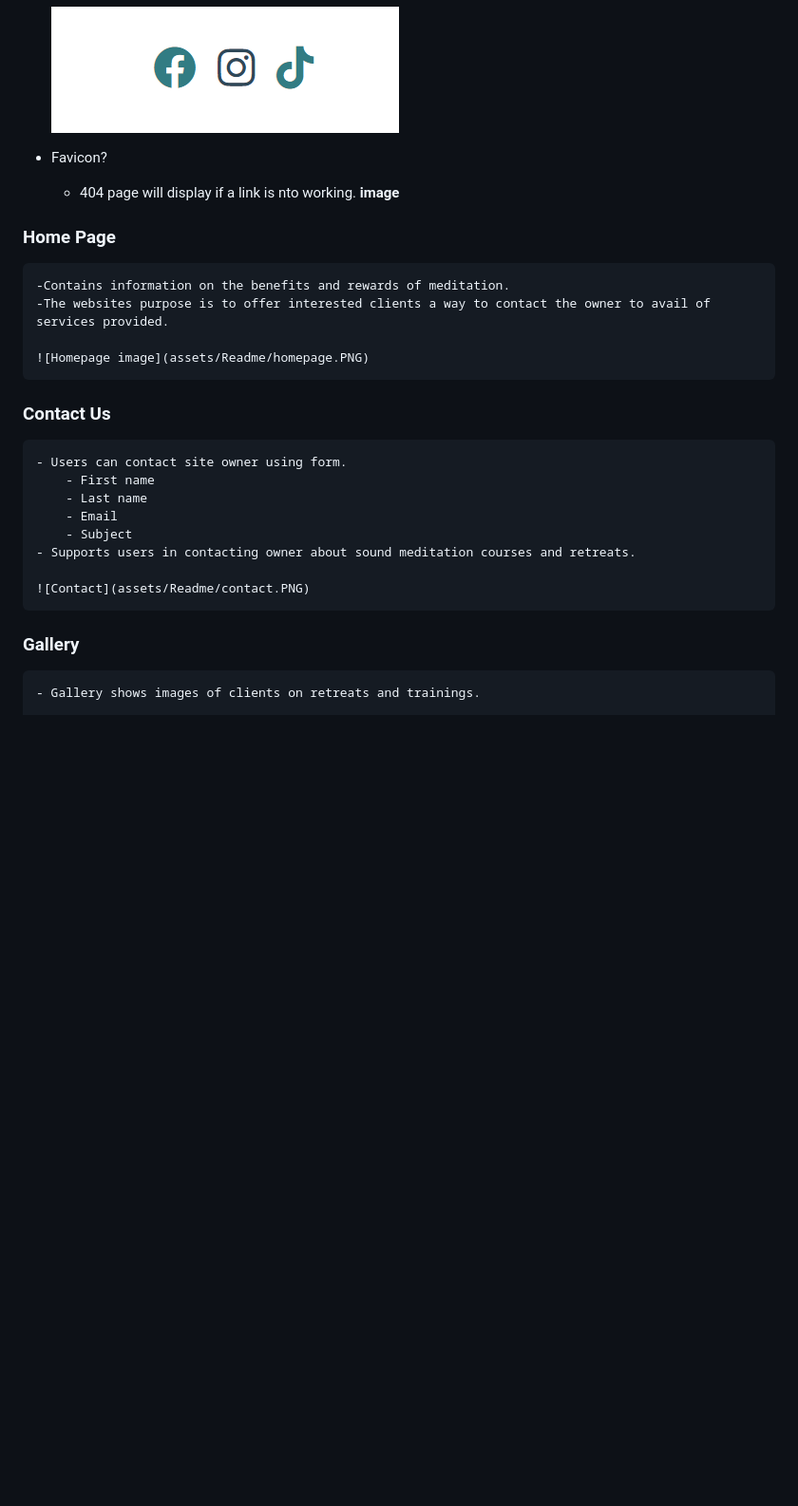
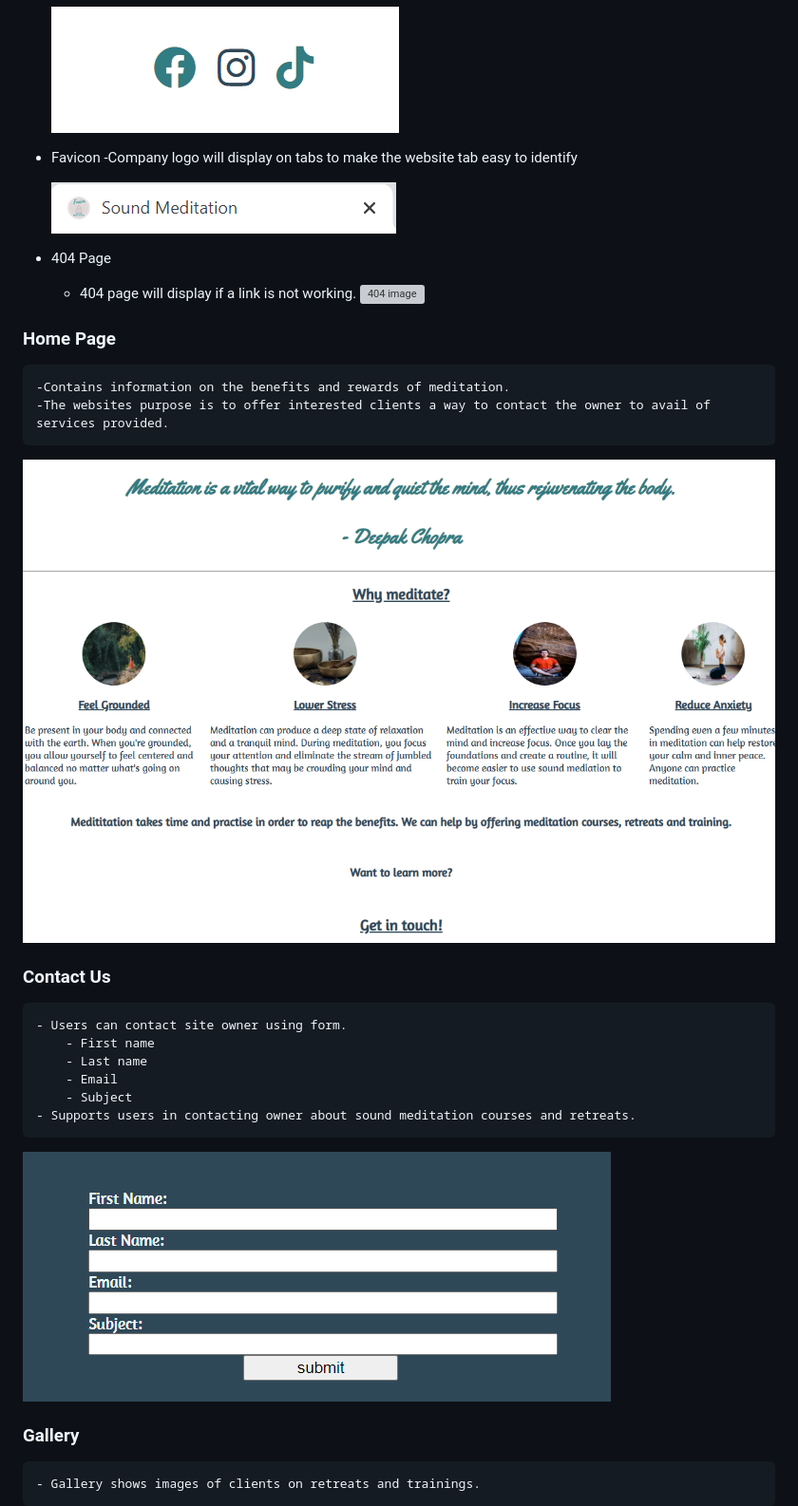
Before and after one commit to Murph25/Project-_1, a Markdown page: README.md, the part around the change printed below. Shown: that part at 95% size. Drawn GitHub-style; pictures changed too: assets/Readme/favicon.PNG (added); blank space fills up the shorter version; grey boxes are pictures that could not be loaded.

Commit message:
added content to readme

```diff
--- a/README.md
+++ b/README.md
@@ -19,15 +19,20 @@ Live site available [here](https://murph25.github.io/Project_1/).
 
   ![Footer](assets/Readme/footer.PNG)
 
-- Favicon?
-    - 404 page will display if a link is nto working.
-    **image**
+- Favicon
+    -Company logo will display on tabs to make the website tab easy to identify
+
+   ![Tab image](assets/Readme/favicon.PNG)
+
+- 404 Page
+    - 404 page will display if a link is not working.
+    ![404 image](assets/Readme/ )
 
 ### Home Page
     -Contains information on the benefits and rewards of meditation.
     -The websites purpose is to offer interested clients a way to contact the owner to avail of services provided.
 
-    ![Homepage image](assets/Readme/homepage.PNG)
+  ![Homepage](assets/Readme/homepage.PNG)
 
 ### Contact Us
     - Users can contact site owner using form.
@@ -37,7 +42,7 @@ Live site available [here](https://murph25.github.io/Project_1/).
         - Subject
     - Supports users in contacting owner about sound meditation courses and retreats.
 
-    ![Contact](assets/Readme/contact.PNG)
+  ![Contact](assets/Readme/contact.PNG)
 
 ### Gallery
     - Gallery shows images of clients on retreats and trainings.
```
Also changed, not shown: other parts of README.md (+14 -9 lines), 1 other file.
